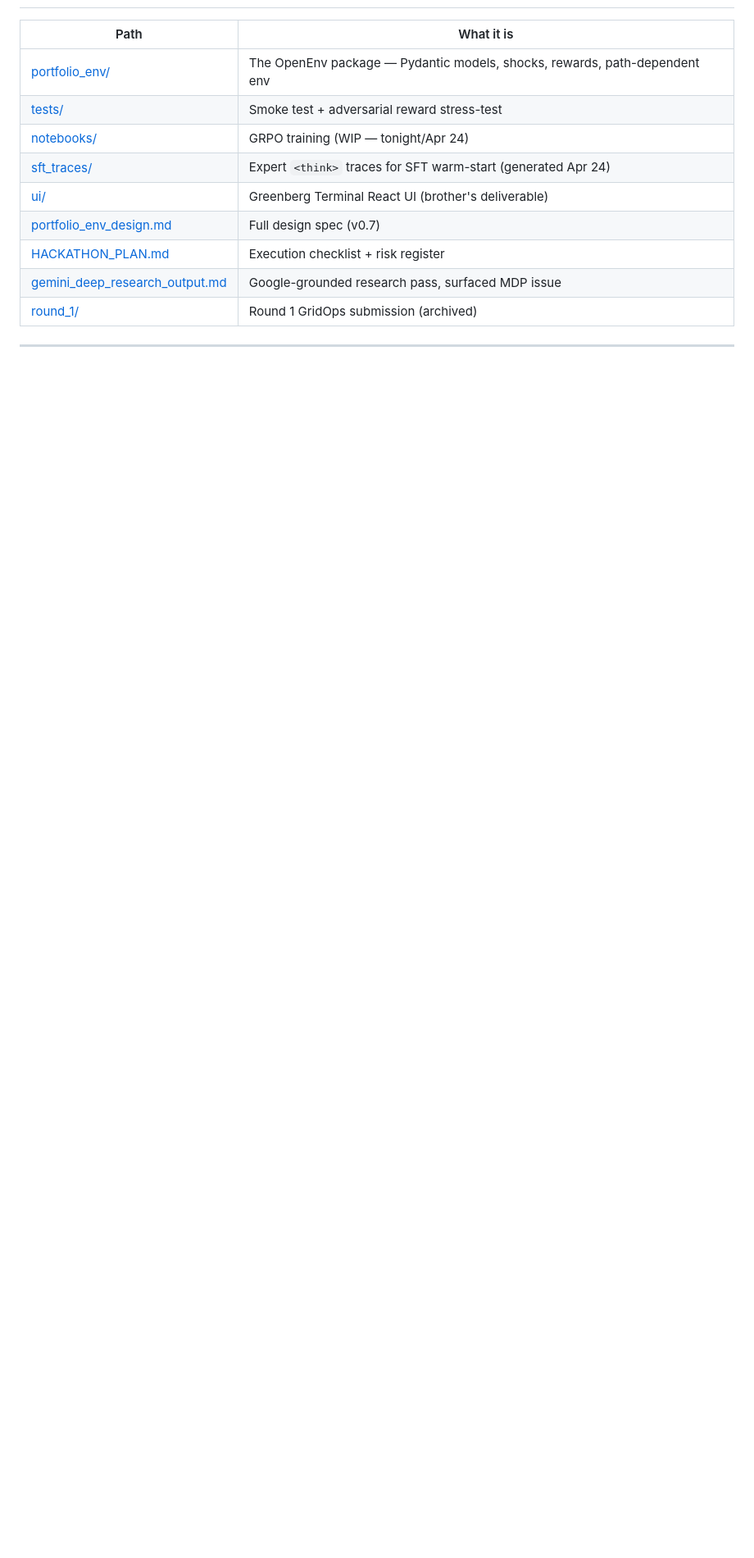
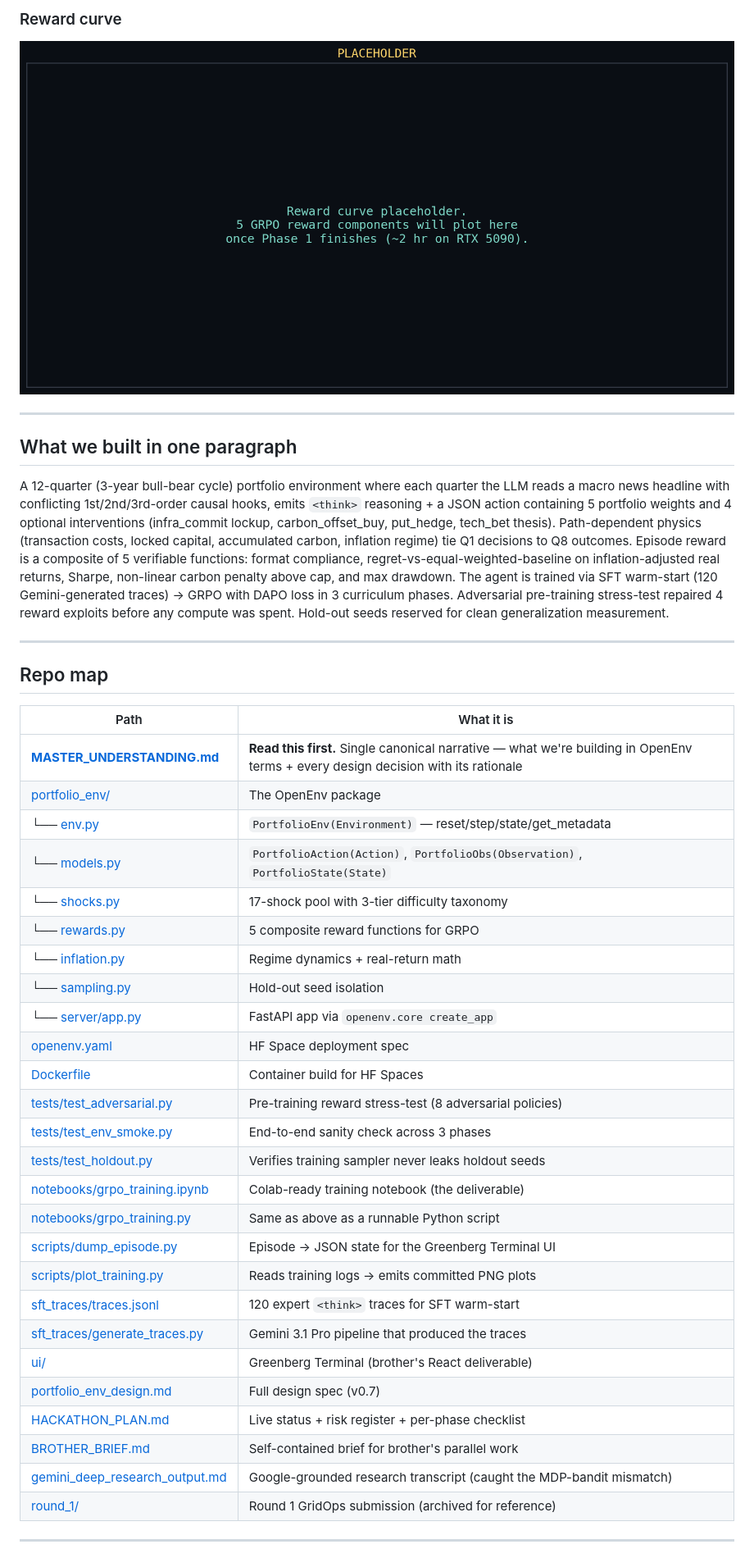
Before and after one commit to capabl-machines/gridops, a Markdown page: README.md, the part around one of its changes. Shown at 82% size. GitHub-like rendering; pictures changed too: assets/reward_curve.png (added); blank space fills up the shorter version.

```diff
--- a/README.md
+++ b/README.md
@@ -13,15 +26,45 @@ An OpenEnv environment that trains LLMs to reason about competing constraints
+### Reward curve
+
+![5-component composite reward over training](assets/reward_curve.png)
+
+---
+
+## What we built in one paragraph
+
+A 12-quarter (3-year bull-bear cycle) portfolio environment where each quarter the LLM reads a macro news headline with conflicting 1st/2nd/3rd-order causal hooks, emits `<think>` reasoning + a JSON action containing 5 portfolio weights and 4 optional interventions (infra_commit lockup, carbon_offset_buy, put_hedge, tech_bet thesis). Path-dependent physics (transaction costs, locked capital, accumulated carbon, inflation regime) tie Q1 decisions to Q8 outcomes. Episode reward is a composite of 5 verifiable functions: format compliance, regret-vs-equal-weighted-baseline on inflation-adjusted real returns, Sharpe, non-linear carbon penalty above cap, and max drawdown. The agent is trained via SFT warm-start (120 Gemini-generated traces) → GRPO with DAPO loss in 3 curriculum phases. Adversarial pre-training stress-test repaired 4 reward exploits before any compute was spent. Hold-out seeds reserved for clean generalization measurement.
+
+---
+
+## Repo map
 
 | Path | What it is |
 |---|---|
-| [portfolio_env/](portfolio_env/) | The OpenEnv package — Pydantic models, shocks, rewards, path-dependent env |
-| [tests/](tests/) | Smoke test + adversarial reward stress-test |
-| [notebooks/](notebooks/) | GRPO training (WIP — tonight/Apr 24) |
-| [sft_traces/](sft_traces/) | Expert `<think>` traces for SFT warm-start (generated Apr 24) |
-| [ui/](ui/) | Greenberg Terminal React UI (brother's deliverable) |
+| **[MASTER_UNDERSTANDING.md](MASTER_UNDERSTANDING.md)** | **Read this first.** Single canonical narrative — what we're building in OpenEnv terms + every design decision with its rationale |
+| [portfolio_env/](portfolio_env/) | The OpenEnv package |
+| └── [env.py](portfolio_env/env.py) | `PortfolioEnv(Environment)` — reset/step/state/get_metadata |
+| └── [models.py](portfolio_env/models.py) | `PortfolioAction(Action)`, `PortfolioObs(Observation)`, `PortfolioState(State)` |
+| └── [shocks.py](portfolio_env/shocks.py) | 17-shock pool with 3-tier difficulty taxonomy |
+| └── [rewards.py](portfolio_env/rewards.py) | 5 composite reward functions for GRPO |
+| └── [inflation.py](portfolio_env/inflation.py) | Regime dynamics + real-return math |
+| └── [sampling.py](portfolio_env/sampling.py) | Hold-out seed isolation |
+| └── [server/app.py](portfolio_env/server/app.py) | FastAPI app via `openenv.core create_app` |
+| [openenv.yaml](openenv.yaml) | HF Space deployment spec |
+| [Dockerfile](Dockerfile) | Container build for HF Spaces |
+| [tests/test_adversarial.py](tests/test_adversarial.py) | Pre-training reward stress-test (8 adversarial policies) |
+| [tests/test_env_smoke.py](tests/test_env_smoke.py) | End-to-end sanity check across 3 phases |
+| [tests/test_holdout.py](tests/test_holdout.py) | Verifies training sampler never leaks holdout seeds |
+| [notebooks/grpo_training.ipynb](notebooks/grpo_training.ipynb) | Colab-ready training notebook (the deliverable) |
+| [notebooks/grpo_training.py](notebooks/grpo_training.py) | Same as above as a runnable Python script |
+| [scripts/dump_episode.py](scripts/dump_episode.py) | Episode → JSON state for the Greenberg Terminal UI |
+| [scripts/plot_training.py](scripts/plot_training.py) | Reads training logs → emits committed PNG plots |
+| [sft_traces/traces.jsonl](sft_traces/traces.jsonl) | 120 expert `<think>` traces for SFT warm-start |
+| [sft_traces/generate_traces.py](sft_traces/generate_traces.py) | Gemini 3.1 Pro pipeline that produced the traces |
+| [ui/](ui/) | Greenberg Terminal (brother's React deliverable) |
 | [portfolio_env_design.md](portfolio_env_design.md) | Full design spec (v0.7) |
-| [HACKATHON_PLAN.md](HACKATHON_PLAN.md) | Execution checklist + risk register |
-| [gemini_deep_research_output.md](gemini_deep_research_output.md) | Google-grounded research pass, surfaced MDP issue |
-| [round_1/](round_1/) | Round 1 GridOps submission (archived) |
+| [HACKATHON_PLAN.md](HACKATHON_PLAN.md) | Live status + risk register + per-phase checklist |
+| [BROTHER_BRIEF.md](BROTHER_BRIEF.md) | Self-contained brief for brother's parallel work |
+| [gemini_deep_research_output.md](gemini_deep_research_output.md) | Google-grounded research transcript (caught the MDP-bandit mismatch) |
+| [round_1/](round_1/) | Round 1 GridOps submission (archived for reference) |
 
 ---
 
```
Also changed, not shown: other parts of README.md (+71 -81 lines), assets/loss_curve.png (added), 2 other files.
